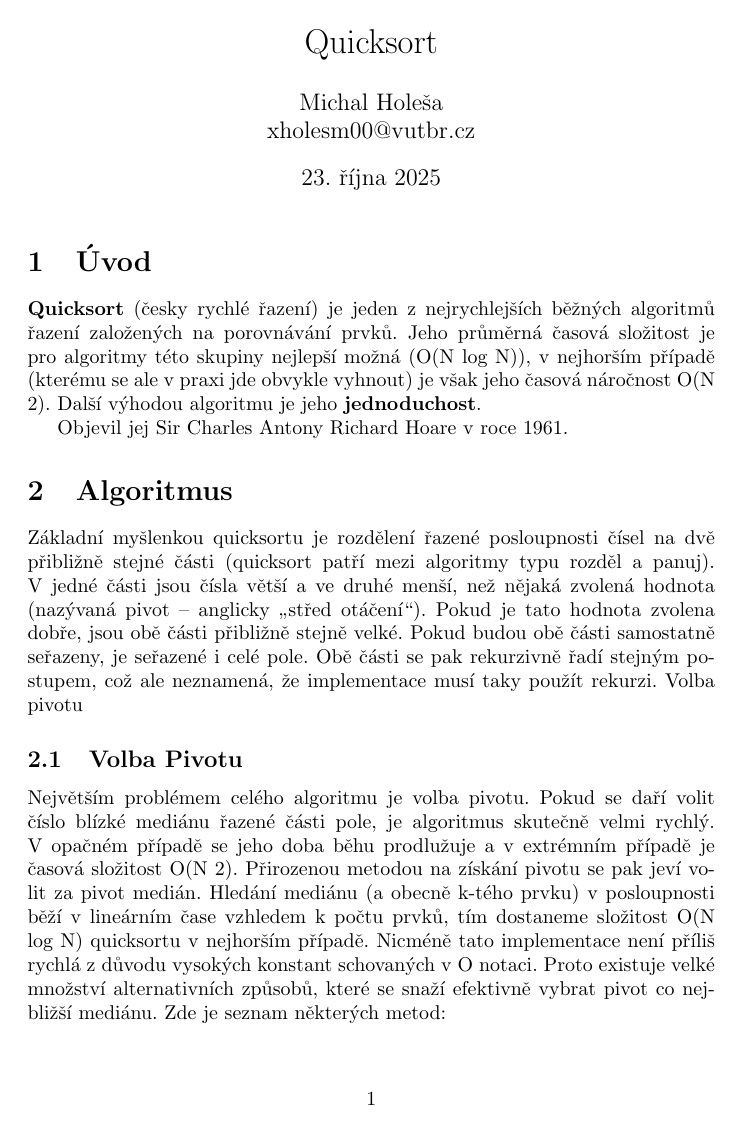
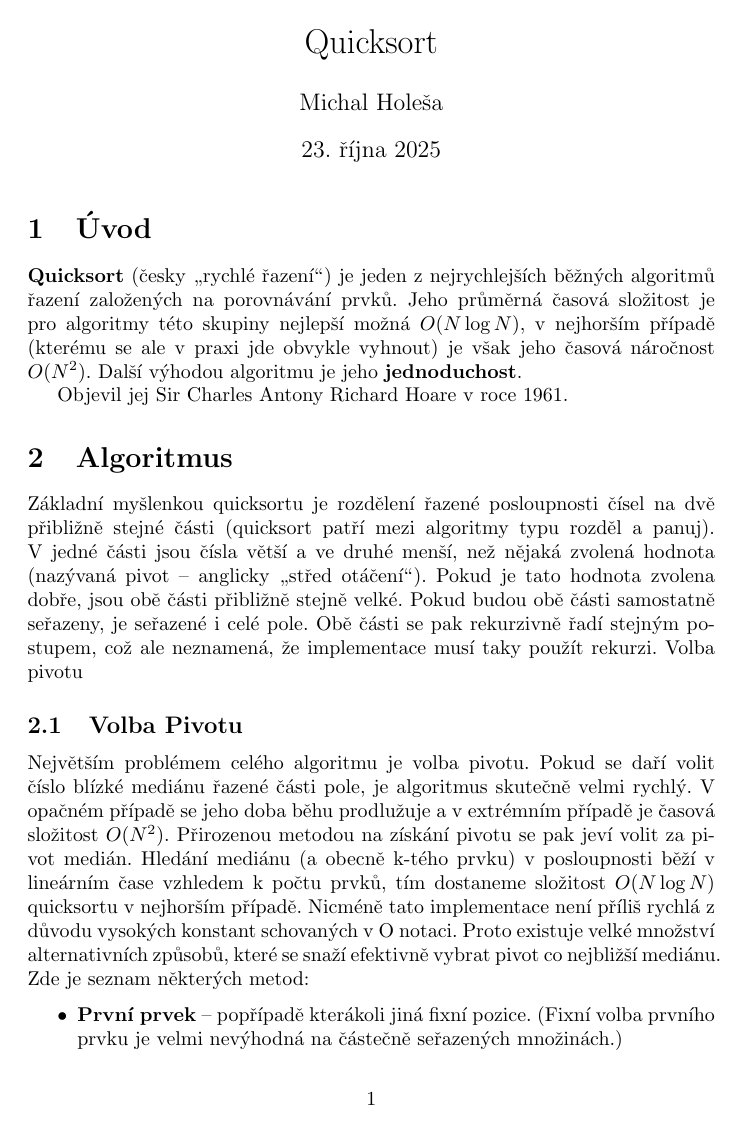
Before and after one commit to SpookieGames/VUT-FIT, a LaTeX document (ISC/ISC 6/task61-final.tex): page 1 of 2. Compiled offline with pdfLaTeX.

Commit message:
Update ISC 6

```diff
--- a/ISC/ISC 6/task61-final.tex
+++ b/ISC/ISC 6/task61-final.tex
@@ -3,10 +3,11 @@
 \usepackage[czech]{babel}
 \usepackage{graphicx}
 \usepackage{float}
+\usepackage[hidelinks]{hyperref}
 
 
 \title{Quicksort}
-\author{Michal Holeša \\ xholesm00@vutbr.cz}  % změn na svoje údaje
+\author{Michal Holeša}  % změn na svoje údaje
 \date{\today}
 
 \begin{document}
@@ -15,19 +16,19 @@
 
 
 \section{Úvod}
-\textbf{Quicksort} (česky rychlé řazení) je jeden z nejrychlejších běžných algoritmů řazení založených na porovnávání prvků. Jeho průměrná časová složitost je pro algoritmy této skupiny nejlepší možná (O(N log N)), v nejhorším případě (kterému se ale v praxi jde obvykle vyhnout) je však jeho časová náročnost O(N 2). Další výhodou algoritmu je jeho \textbf{jednoduchost}.
+\textbf{Quicksort} (česky \uv{rychlé řazení}) je jeden z nejrychlejších běžných algoritmů řazení založených na porovnávání prvků. Jeho průměrná časová složitost je pro algoritmy této skupiny nejlepší možná $O(N \log N)$, v nejhorším případě (kterému se ale v praxi jde obvykle vyhnout) je však jeho časová náročnost $O(N^{2})$. Další výhodou algoritmu je jeho \textbf{jednoduchost}.
 
 Objevil jej Sir Charles Antony Richard Hoare v roce 1961.
 
 \section{Algoritmus}
-Základní myšlenkou quicksortu je rozdělení řazené posloupnosti čísel na dvě přibližně stejné části (quicksort patří mezi algoritmy typu rozděl a panuj). V jedné části jsou čísla větší a ve druhé menší, než nějaká zvolená hodnota (nazývaná pivot – anglicky „střed otáčení“). Pokud je tato hodnota zvolena dobře, jsou obě části přibližně stejně velké. Pokud budou obě části samostatně seřazeny, je seřazené i celé pole. Obě části se pak rekurzivně řadí stejným postupem, což ale neznamená, že implementace musí taky použít rekurzi.
+Základní myšlenkou quicksortu je rozdělení řazené posloupnosti čísel na dvě přibližně stejné části (quicksort patří mezi algoritmy typu rozděl a panuj). V jedné části jsou čísla větší a ve druhé menší, než nějaká zvolená hodnota (nazývaná pivot – anglicky \uv{střed otáčení}). Pokud je tato hodnota zvolena dobře, jsou obě části přibližně stejně velké. Pokud budou obě části samostatně seřazeny, je seřazené i celé pole. Obě části se pak rekurzivně řadí stejným postupem, což ale neznamená, že implementace musí taky použít rekurzi.
 Volba pivotu
 
 \subsection{Volba Pivotu}
-Největším problémem celého algoritmu je volba pivotu. Pokud se daří volit číslo blízké mediánu řazené části pole, je algoritmus skutečně velmi rychlý. V opačném případě se jeho doba běhu prodlužuje a v extrémním případě je časová složitost O(N 2). Přirozenou metodou na získání pivotu se pak jeví volit za pivot medián. Hledání mediánu (a obecně k-tého prvku) v posloupnosti běží v lineárním čase vzhledem k počtu prvků, tím dostaneme složitost O(N log N) quicksortu v nejhorším případě. Nicméně tato implementace není příliš rychlá z důvodu vysokých konstant schovaných v O notaci. Proto existuje velké množství alternativních způsobů, které se snaží efektivně vybrat pivot co nejbližší mediánu. Zde je seznam některých metod:
+Největším problémem celého algoritmu je volba pivotu. Pokud se daří volit číslo blízké mediánu řazené části pole, je algoritmus skutečně velmi rychlý. V opačném případě se jeho doba běhu prodlužuje a v extrémním případě je časová složitost $O(N^{2})$. Přirozenou metodou na získání pivotu se pak jeví volit za pivot medián. Hledání mediánu (a obecně k-tého prvku) v posloupnosti běží v lineárním čase vzhledem k počtu prvků, tím dostaneme složitost $O(N \log N)$ quicksortu v nejhorším případě. Nicméně tato implementace není příliš rychlá z důvodu vysokých konstant schovaných v O notaci. Proto existuje velké množství alternativních způsobů, které se snaží efektivně vybrat pivot co nejbližší mediánu. Zde je seznam některých metod:
 \begin{itemize}
     \item{\textbf{První prvek} – popřípadě kterákoli jiná fixní pozice. (Fixní volba prvního prvku je velmi nevýhodná na částečně seřazených množinách.)}
-    \item{\textbf{Náhodný prvek} – často používaná metoda. Průměr přes každá data je O(N log N), přičemž zde se průměr bere přes všechny možné volby pivotů (rozděleno rovnoměrně). Nejhorší případ zůstává O(N 2), protože pro každá data může náhoda nebo Velmi Inteligentní Protivník vybírat soustavně nevhodného pivota, např. druhé největší číslo. V praxi většinou není dostupný generátor skutečně náhodných čísel, proto se používá pseudonáhodný výběr.}
+    \item{\textbf{Náhodný prvek} – často používaná metoda. Průměr přes každá data je $O(N \log N)$, přičemž zde se průměr bere přes všechny možné volby pivotů (rozděleno rovnoměrně). Nejhorší případ zůstává $O(N^{2})$, protože pro každá data může náhoda nebo Velmi Inteligentní Protivník vybírat soustavně nevhodného pivota, např. druhé největší číslo. V praxi většinou není dostupný generátor skutečně náhodných čísel, proto se používá pseudonáhodný výběr.}
     \item{\textbf{Metoda mediánu tří} – případně pěti či jiného počtu prvků. Pomocí pseudonáhodného algoritmu (také se používají fixní pozice, typicky první, prostřední a poslední) se vybere několik prvků z množiny, ze kterých se vybere medián, a ten je použit jako pivot.}
 \end{itemize}
 
```
Also changed, not shown: ISC/ISC 6/task61-final.tex (15 more changed lines).
